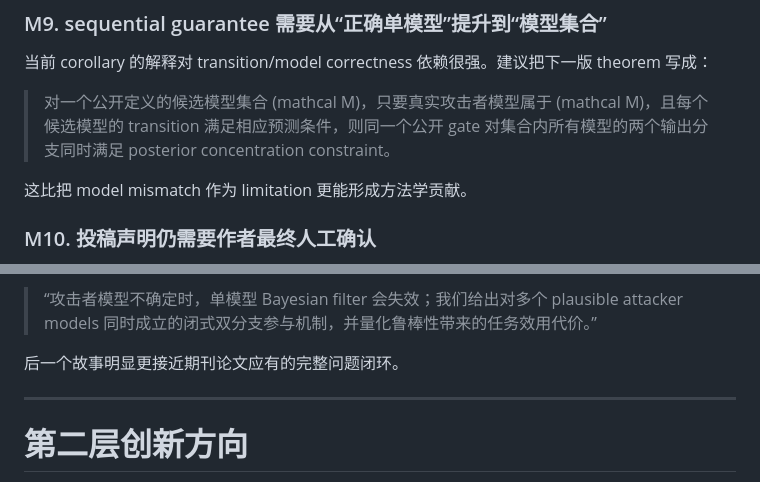
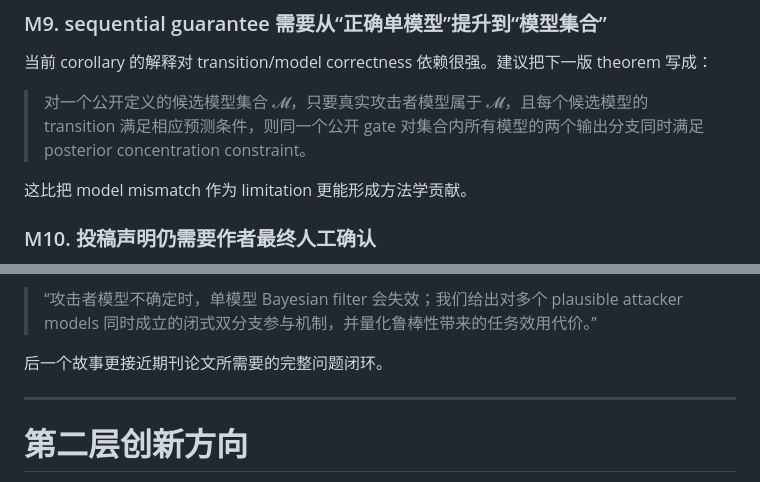
Before and after one commit to js110/Bpaper, a Markdown page: research/reviews/reviewer_report_2026-09-25.md, 2 parts joined by grey strips. Rendered like a GitHub page.

```diff
--- a/research/reviews/reviewer_report_2026-09-25.md
+++ b/research/reviews/reviewer_report_2026-09-25.md
@@ -119,7 +119,7 @@ HECTA 又采用了 dummy tasks、加密和非串通辅助方，观测边界不
 
 当前 corollary 的解释对 transition/model correctness 依赖很强。建议把下一版 theorem 写成：
 
-> 对一个公开定义的候选模型集合 (mathcal M)，只要真实攻击者模型属于 (mathcal M)，且每个候选模型的 transition 满足相应预测条件，则同一个公开 gate 对集合内所有模型的两个输出分支同时满足 posterior concentration constraint。
+> 对一个公开定义的候选模型集合 𝓜，只要真实攻击者模型属于 𝓜，且每个候选模型的 transition 满足相应预测条件，则同一个公开 gate 对集合内所有模型的两个输出分支同时满足 posterior concentration constraint。
 
 这比把 model mismatch 作为 limitation 更能形成方法学贡献。
 
@@ -202,7 +180,7 @@ ight}.
 
 > “攻击者模型不确定时，单模型 Bayesian filter 会失效；我们给出对多个 plausible attacker models 同时成立的闭式双分支参与机制，并量化鲁棒性带来的任务效用代价。”
 
-后一个故事明显更接近期刊论文应有的完整问题闭环。
+后一个故事更接近期刊论文所需要的完整问题闭环。
 
 ---
 
```
Also changed, not shown: other parts of research/reviews/reviewer_report_2026-09-25.md (+12 -34 lines).
